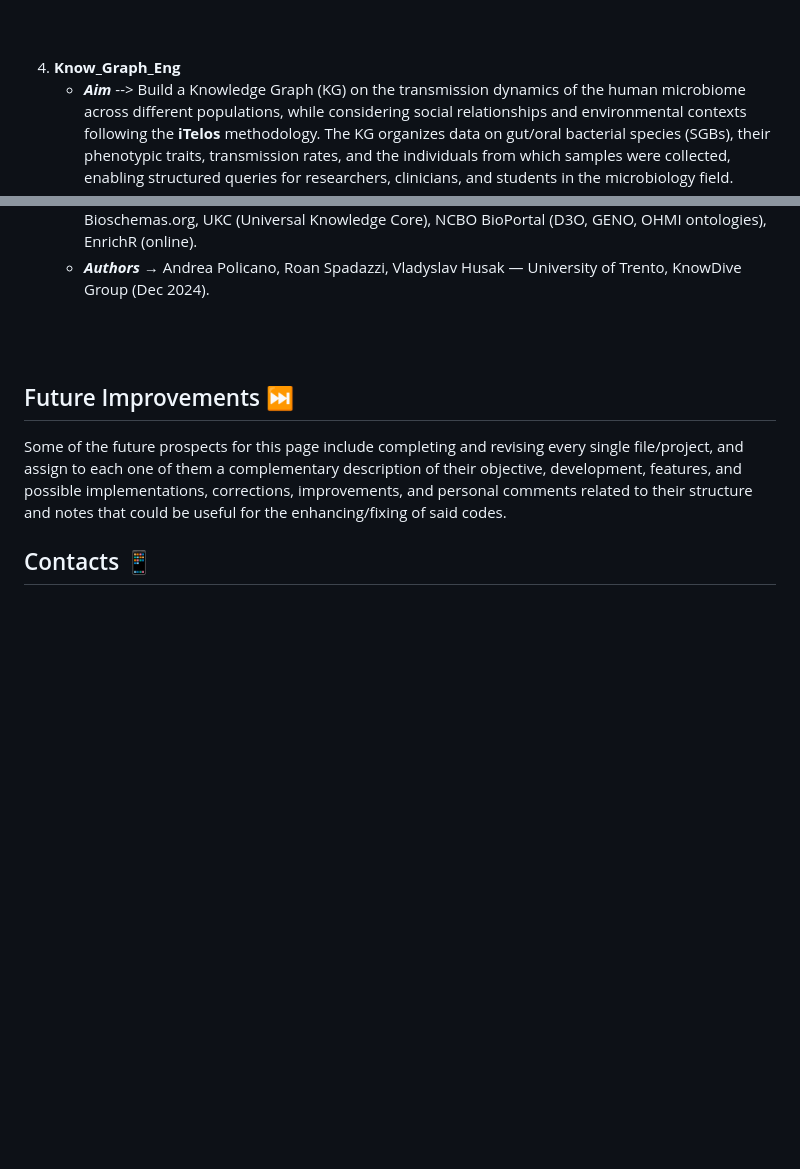
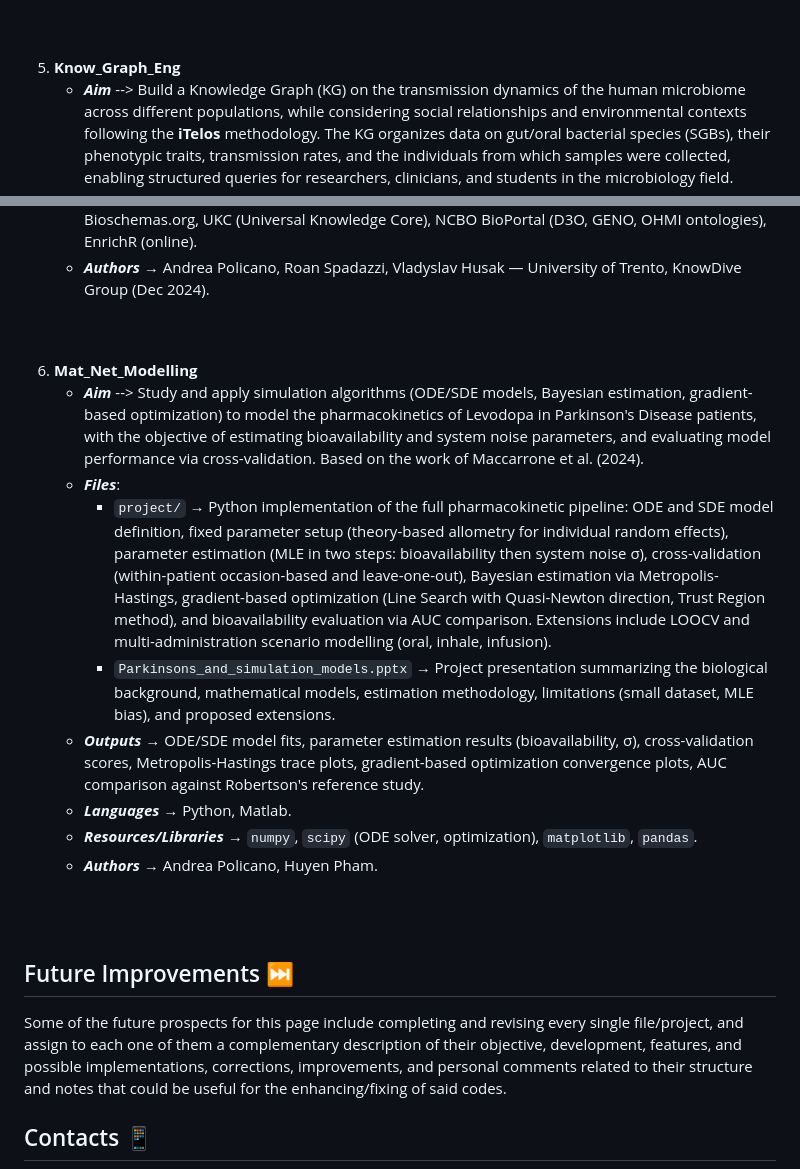
Before and after one commit to Poli-0-1/Projects_Done, a Markdown page: README.md, 2 parts joined by grey strips. Rendered like a GitHub page; blank space fills up the shorter version.

```diff
--- a/README.md
+++ b/README.md
@@ -70,7 +70,7 @@ Each repository holds one or multiple files related to a specific project for a
 <br>
 
 
-4. **Know_Graph_Eng**
+5. **Know_Graph_Eng**
    - ***Aim*** --> Build a Knowledge Graph (KG) on the transmission dynamics of the human microbiome across different populations, while considering social relationships and environmental contexts following the **iTelos** methodology. The KG organizes data on gut/oral bacterial species (SGBs), their phenotypic traits, transmission rates, and the individuals from which samples were collected, enabling structured queries for researchers, clinicians, and students in the microbiology field.
    - ***Files***:
      - `KGE_PROJECT-Phase IV.pdf` → Full project report documenting all four phases of the KGE pipeline: Purpose Definition (informal purpose, domain of interest, scenarios, personas, competency questions, ER model), Information Gathering (data sources, cleaning, standardization, finalized `.tsv` datasets), Language Definition (concept identification via UKC, D3O, GENO, OHMI ontologies; language resource table), and Knowledge Definition (ER/EER formalization, Teleontology creation and alignment via Protégé, finalized Teleology exported as `.rdf`).
@@ -86,6 +86,23 @@ Each repository holds one or multiple files related to a specific project for a
 <br>
 
 
+
+6. **Mat_Net_Modelling**
+   - ***Aim*** --> Study and apply simulation algorithms (ODE/SDE models, Bayesian estimation, gradient-based optimization) to model the pharmacokinetics of Levodopa in Parkinson's Disease patients, with the objective of estimating bioavailability and system noise parameters, and evaluating model performance via cross-validation. Based on the work of Maccarrone et al. (2024).
+   - ***Files***:
+     - `project/` → Python implementation of the full pharmacokinetic pipeline: ODE and SDE model definition, fixed parameter setup (theory-based allometry for individual random effects), parameter estimation (MLE in two steps: bioavailability then system noise σ), cross-validation (within-patient occasion-based and leave-one-out), Bayesian estimation via Metropolis-Hastings, gradient-based optimization (Line Search with Quasi-Newton direction, Trust Region method), and bioavailability evaluation via AUC comparison. Extensions include LOOCV and multi-administration scenario modelling (oral, inhale, infusion).
+     - `Parkinsons_and_simulation_models.pptx` → Project presentation summarizing the biological background, mathematical models, estimation methodology, limitations (small dataset, MLE bias), and proposed extensions.
+   - ***Outputs*** → ODE/SDE model fits, parameter estimation results (bioavailability, σ), cross-validation scores, Metropolis-Hastings trace plots, gradient-based optimization convergence plots, AUC comparison against Robertson's reference study.
+   - ***Languages*** → Python, Matlab.
+   - ***Resources/Libraries*** → `numpy`, `scipy` (ODE solver, optimization), `matplotlib`, `pandas`.
+   - ***Authors*** → Andrea Policano, Huyen Pham.
+
+
+<br>
+<br>
+
+
+
 ## Future Improvements ⏭️
 
 Some of the future prospects for this page include completing and revising every single file/project, and assign to each one of them a complementary description of their objective, development, features, and possible implementations, corrections, improvements, and personal comments related to their structure and notes that could be useful for the enhancing/fixing of said codes.
```
